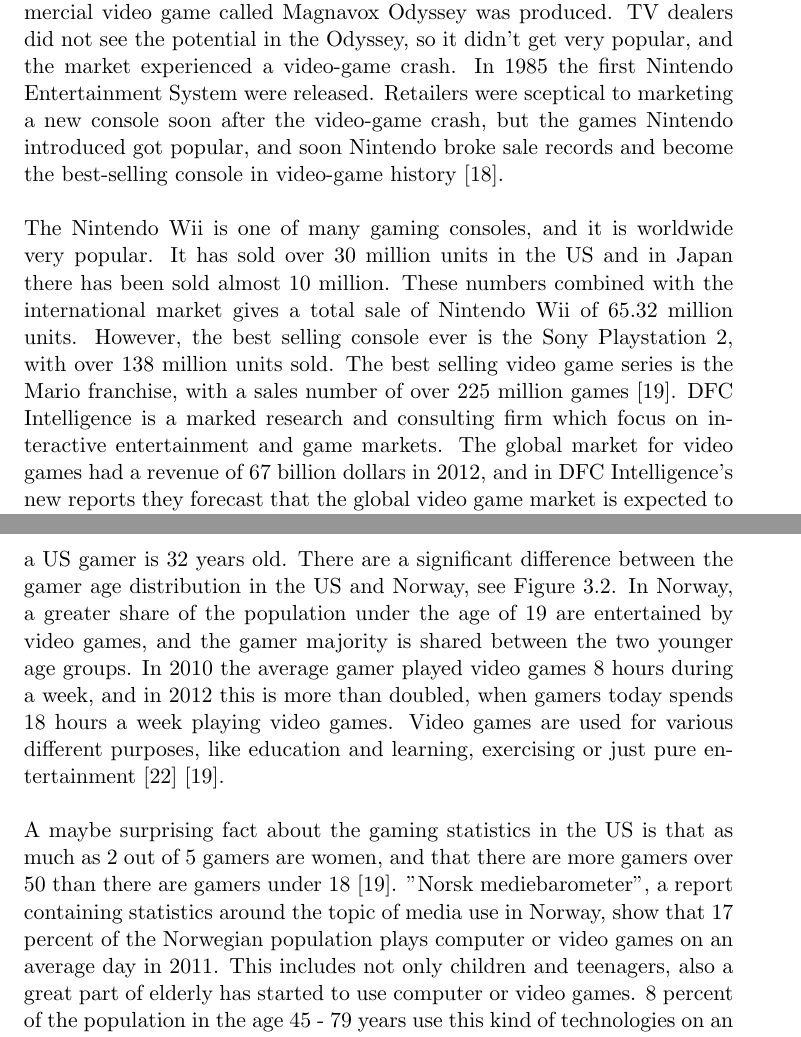
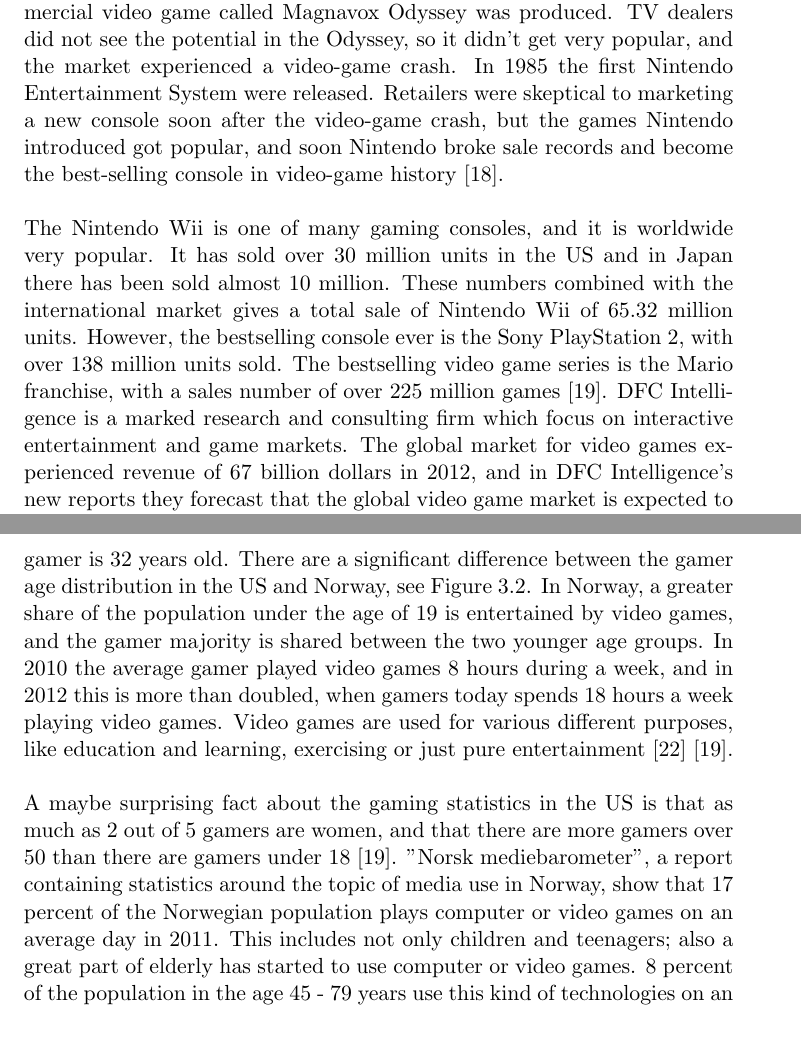
Before and after one commit to mathilwa/Prosjekt2012, a LaTeX thesis (report.tex, which reads background.tex): two parts of pages 17 and 18 of 79, joined at a grey line, cut so that both start at the same text. Compiled offline with pdfLaTeX.

Commit message:
Fixed some spelling errors

```diff
--- a/background.tex
+++ b/background.tex
@@ -7,8 +7,8 @@
 
 \section{Video games in general}
 Video games are electronic games that involve human interaction with a user interface to generate visual feedback on a video device. (wikipedia forelpig)\\ \\
-The first graphical computer game was created by A.S. Douglas in 1952. This single-player "game" was based on a version of Tic-Tac-Toe and the title of the game was "OXO". "OXO" was designed for academic purposes.  Douglas wrote a PhD degree on Human-Computer interaction, and used feedback from the electronic "OXO" in his work \cite{abouthiginbotham}. Ralph Baer, a German-born television engineer, designed in 1967 the first video game console for use on standard television. "Chase" was the name of the game, and here two players were connected to a television where they controlled two squares which they used to chase each other \cite{videogameHistory}. Various features were added to this idea, and this ended up in 12 games known as the Brown Box. Baer introduced his idea to Magnavox, and in 1972 the first commercial video game called Magnavox Odyssey was produced. TV dealers did not see the potential in the Odyssey, so it didn't get very popular, and the market experienced a video-game crash. In 1985 the first Nintendo Entertainment System were released. Retailers were sceptical to marketing a new console soon after the video-game crash, but the games Nintendo introduced got popular, and soon Nintendo broke sale records and become the best-selling console in video-game history \cite{consoleHistory}. \\ \\
-The Nintendo Wii is one of many gaming consoles, and it is worldwide very popular. It has sold over 30 million units in the US and in Japan there has been sold almost 10 million. These numbers combined with the international market gives a total sale of Nintendo Wii of 65.32 million units. However, the best selling console ever is the Sony Playstation 2, with over 138 million units sold. The best selling video game series is the Mario franchise, with a sales number of over 225 million games \cite{statistics2012}.
+The first graphical computer game was created by A.S. Douglas in 1952. This single-player "game" was based on a version of Tic-Tac-Toe and the title of the game was "OXO". "OXO" was designed for academic purposes.  Douglas wrote a PhD degree on Human-Computer interaction, and used feedback from the electronic "OXO" in his work \cite{abouthiginbotham}. Ralph Baer, a German-born television engineer, designed in 1967 the first video game console for use on standard television. "Chase" was the name of the game, and here two players were connected to a television where they controlled two squares which they used to chase each other \cite{videogameHistory}. Various features were added to this idea, and this ended up in 12 games known as the Brown Box. Baer introduced his idea to Magnavox, and in 1972 the first commercial video game called Magnavox Odyssey was produced. TV dealers did not see the potential in the Odyssey, so it didn't get very popular, and the market experienced a video-game crash. In 1985 the first Nintendo Entertainment System were released. Retailers were skeptical to marketing a new console soon after the video-game crash, but the games Nintendo introduced got popular, and soon Nintendo broke sale records and become the best-selling console in video-game history \cite{consoleHistory}. \\ \\
+The Nintendo Wii is one of many gaming consoles, and it is worldwide very popular. It has sold over 30 million units in the US and in Japan there has been sold almost 10 million. These numbers combined with the international market gives a total sale of Nintendo Wii of 65.32 million units. However, the bestselling console ever is the Sony PlayStation 2, with over 138 million units sold. The bestselling video game series is the Mario franchise, with a sales number of over 225 million games \cite{statistics2012}.
 \begin{figure}[h!]
 \label{fig:ConsoleWarsAll}
 \begin{center}
@@ -16,9 +16,9 @@
 \caption[Console war]{Console war 2012 \cite{statistics2012}}
 \end{center}
 \end{figure}
-DFC Intelligence is a marked research and consulting firm which focus on interactive entertainment and game markets. The global market for video games had a revenue of 67 billion dollars in 2012, and in DFC Intelligence's new reports they forecast that the global video game market is expected to reach 82 billion dollars in 2017. This number includes revenue from console hardware and software, PC games and games for mobile devices \cite{videogameforcast} \cite{aboutdfcint}. \\ \\
-In the last 30 years there has been a great evolution in video games. Several popular games and consoles, like e.g. Gameboy and Playstation, has been developed, and today there exists a huge amount of various video games and consoles. Video games have become widespread entertainment, and in the US 65 percent of all households play video games. The majority of these gamers are players in the age of 18-49, and today the average age for a US gamer is 32 years old. There are a significant difference between the gamer age distribution in the US and Norway, see Figure \ref{fig:GamersUSNorway}. In Norway, a greater share of the population under the age of 19 are entertained by video games, and the gamer majority is shared between the two younger age groups. In 2010 the average gamer played video games 8 hours during a week, and in 2012 this is more than doubled, when gamers today spends 18 hours a week playing video games.  Video games are used for various different purposes, like education and learning, exercising or just pure entertainment \cite{statistics2010} \cite{statistics2012}. \\ \\
-A maybe surprising fact about the gaming statistics in the US is that as much as 2 out of 5 gamers are women, and that there are more gamers over 50 than there are gamers under 18 \cite{statistics2012}. "Norsk mediebarometer", a report containing statistics around the topic of media use in Norway, show that 17 percent of the Norwegian population plays computer or video games on an average day in 2011. This includes not only children and teenagers, also a great part of elderly has started to use computer or video games. 8 percent of the population in the age 45 - 79 years use this kind of technologies on an average day, see Figure \ref{fig:GameStatisticsNorway}, where females are the most active gamers. The US has a higher number of gamers over 50, but the statistics shows that use of computer and video game i Norway has increased from 5 percent in 2010 and this measurement are the highest share ever recorded \cite{ssb2010} \cite{ssb2011}. (SKAL jeg si noe om at ingen i aldersgruppen 67-79 bruker kun TV-spill?)
+DFC Intelligence is a marked research and consulting firm which focus on interactive entertainment and game markets. The global market for video games experienced revenue of 67 billion dollars in 2012, and in DFC Intelligence's new reports they forecast that the global video game market is expected to reach 82 billion dollars in 2017. This number includes revenue from console hardware and software, PC games and games for mobile devices \cite{videogameforcast} \cite{aboutdfcint}. \\ \\
+In the last 30 years there has been a great evolution in video games. Several popular games and consoles, like e.g. Gameboy and PlayStation, has been developed, and today there exists a huge amount of various video games and consoles. Video games have become widespread entertainment, and in the US 65 percent of all households play video games. The majority of these gamers are players in the age of 18-49, and today the average age for a US gamer is 32 years old. There are a significant difference between the gamer age distribution in the US and Norway, see Figure \ref{fig:GamersUSNorway}. In Norway, a greater share of the population under the age of 19 is entertained by video games, and the gamer majority is shared between the two younger age groups. In 2010 the average gamer played video games 8 hours during a week, and in 2012 this is more than doubled, when gamers today spends 18 hours a week playing video games.  Video games are used for various different purposes, like education and learning, exercising or just pure entertainment \cite{statistics2010} \cite{statistics2012}. \\ \\
+A maybe surprising fact about the gaming statistics in the US is that as much as 2 out of 5 gamers are women, and that there are more gamers over 50 than there are gamers under 18 \cite{statistics2012}. "Norsk mediebarometer", a report containing statistics around the topic of media use in Norway, show that 17 percent of the Norwegian population plays computer or video games on an average day in 2011. This includes not only children and teenagers; also a great part of elderly has started to use computer or video games. 8 percent of the population in the age 45 - 79 years use this kind of technologies on an average day, see Figure \ref{fig:GameStatisticsNorway}, where females are the most active gamers. The US has a higher number of gamers over 50, but the statistics shows that use of computer and video game in Norway has increased from 5 percent in 2010 and this measurement are the highest share ever recorded \cite{ssb2010} \cite{ssb2011}. (SKAL jeg si noe om at ingen i aldersgruppen 67-79 bruker kun TV-spill?)
 \begin{figure}
 \label{fig:GamersUSNorway}
 \begin{center}
```
Also changed, not shown: report.pdf, background.tex (6 more changed lines), 4 other files.
